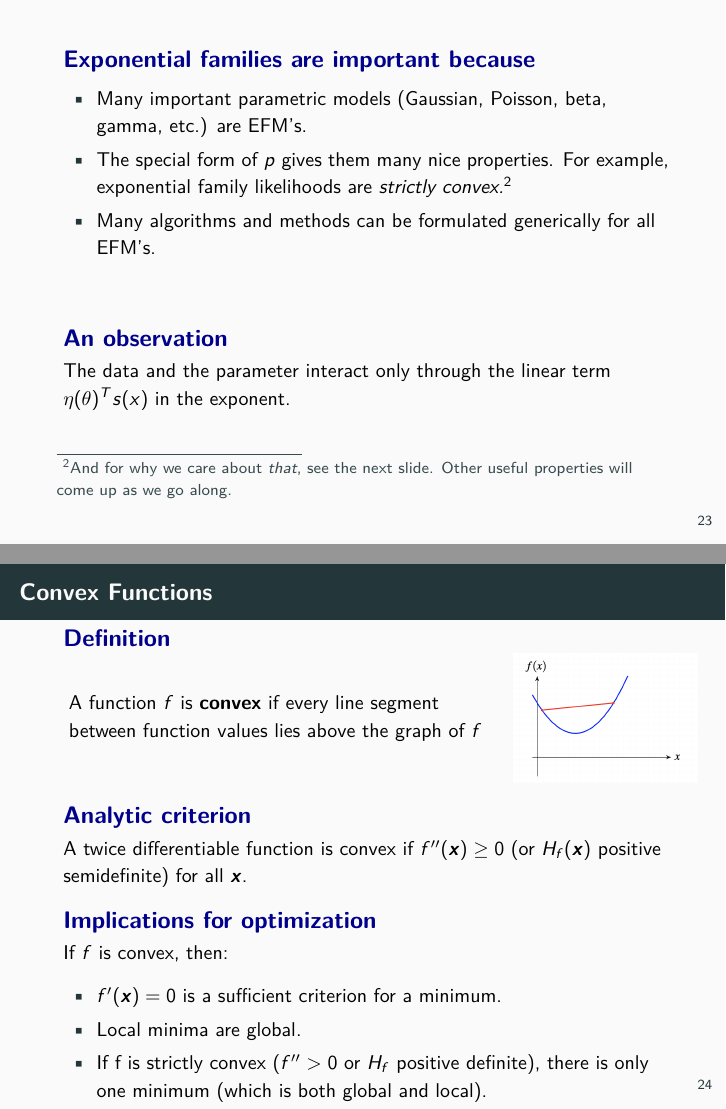
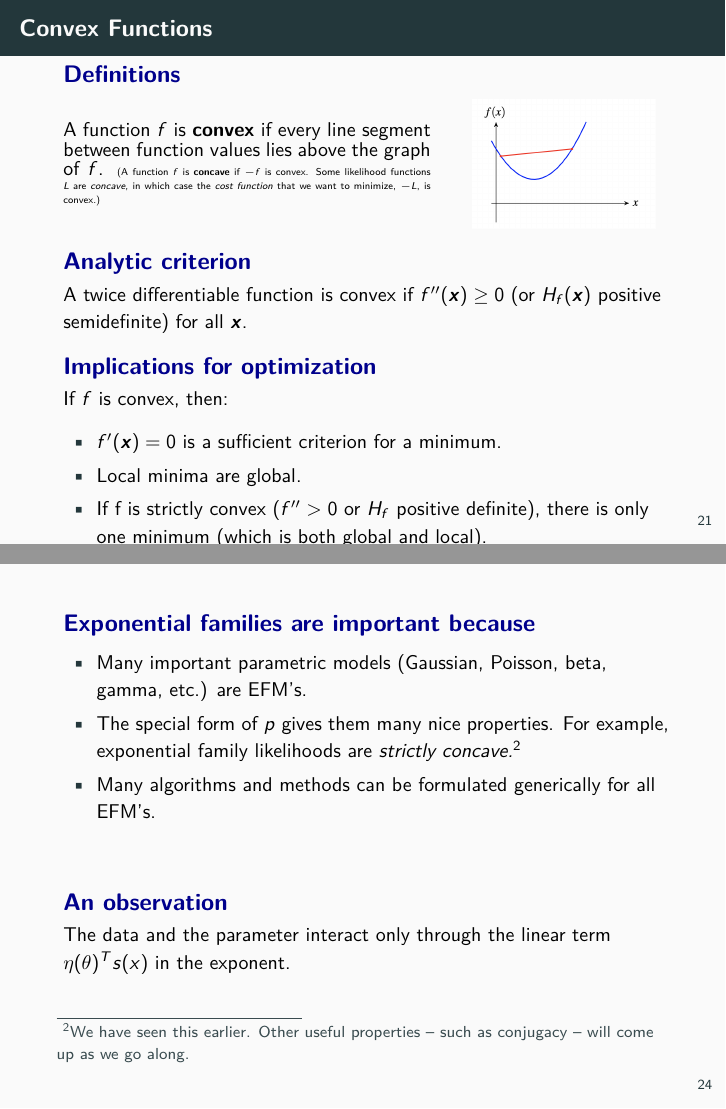
Before and after one commit to mikewojnowicz/stat_ml_anomaly, LaTeX slides (slides/day1_basics/ml/ml.tex): pages 31 and 32 of 40 before the commit and pages 28 and 32 of 40 after it, joined at a grey line. Compiled offline with pdfLaTeX.

Commit message:
ML Slides: Cleaned up convexity / concavity.

```diff
--- a/slides/day1_basics/ml/ml.tex
+++ b/slides/day1_basics/ml/ml.tex
@@ -352,4 +352,32 @@ You may have noticed that the maximum likelihood equation is only tracking a \it
 
 \end{frame}
 
+\begin{frame}{Convex Functions}
+
+\begin{sblock}{Definitions}
+
+\begin{minipage}{.6\textwidth}
+A function $f$ is \bf{convex} if every line segment between function values lies above the graph of $f$.  \tiny{(A function $f$ is \bf{concave} if $-f$ is convex.  Some likelihood functions $L$ are \it{concave}, in which case the \it{cost function} that we want to minimize, $-L$, is convex.)}
+\end{minipage}
+\hfill
+\begin{minipage}{.3\textwidth}
+\includegraphics[width=\textwidth]{images/convexity}
+\end{minipage}
+\end{sblock}
+
+\begin{sblock}{Analytic criterion}
+ A twice differentiable function is convex if $f^{\prime \prime}(\+x) \geq 0$ (or $H_f (\+x)$ positive semidefinite) for all $\+x$.
+\end{sblock}
+
+\begin{sblock}{Implications for optimization}
+If $f$ is convex, then:
+\begin{itemize}
+\item $f^\prime (\+x) = 0$ is a sufficient criterion for a minimum.
+\item Local minima are global.
+\item If f is strictly convex ($f^{\prime \prime} > 0$ or $H_f$ positive definite), there is only one minimum (which is both global and local).
+\end{itemize}
+\end{sblock}
+
+\end{frame}
+
 \begin{frame}{Demo}
@@ -384,7 +414,7 @@ where we refer to
 \begin{sblock}{Exponential families are important because}
 \begin{itemize}
 \item Many important parametric models (Gaussian, Poisson, beta, gamma, etc.) are EFM's.
-\item The special form of $p$ gives them many nice properties. For example, exponential family likelihoods are \it{strictly convex.}\footnote{And for why we care about \it{that}, see the next slide. Other useful properties will come up as we go along.}
+\item The special form of $p$ gives them many nice properties. For example, exponential family likelihoods are \it{strictly concave.}\footnote{We have seen this earlier. Other useful properties -- such as conjugacy -- will come up as we go along.}
 \item Many algorithms and methods can be formulated generically for all EFM's.
 \end{itemize}
 \end{sblock}
@@ -400,36 +430,7 @@ The data and the parameter interact only through the linear term $\eta(\theta)^T
 \end{frame}
 
 
-\begin{frame}{Convex Functions}
 
-\begin{sblock}{Definition}
-\begin{columns}
-\begin{column}{.02\textwidth}
-\end{column}
-\begin{column}{.68\textwidth}
-A function $f$ is \bf{convex} if every line segment between function values lies above the graph of $f$
-\end{column}
-\begin{column}{.3\textwidth}
-\includegraphics[width=\textwidth]{images/convexity}
-\end{column}
-
-\end{columns}
-\end{sblock}
-
-\begin{sblock}{Analytic criterion}
- A twice differentiable function is convex if $f^{\prime \prime}(\+x) \geq 0$ (or $H_f (\+x)$ positive semidefinite) for all $\+x$.
-\end{sblock}
-
-\begin{sblock}{Implications for optimization}
-If $f$ is convex, then:
-\begin{itemize}
-\item $f^\prime (\+x) = 0$ is a sufficient criterion for a minimum.
-\item Local minima are global.
-\item If f is strictly convex ($f^{\prime \prime} > 0$ or $H_f$ positive definite), there is only one minimum (which is both global and local).
-\end{itemize}
-\end{sblock}
-
-\end{frame}
 
 \begin{frame}{Example: The Gaussian distribution}
 \footnotesize
```
Also changed, not shown: slides/day1_basics/ml/ml.pdf, slides/day1_basics/ml/ml.tex (4 more changed lines).
